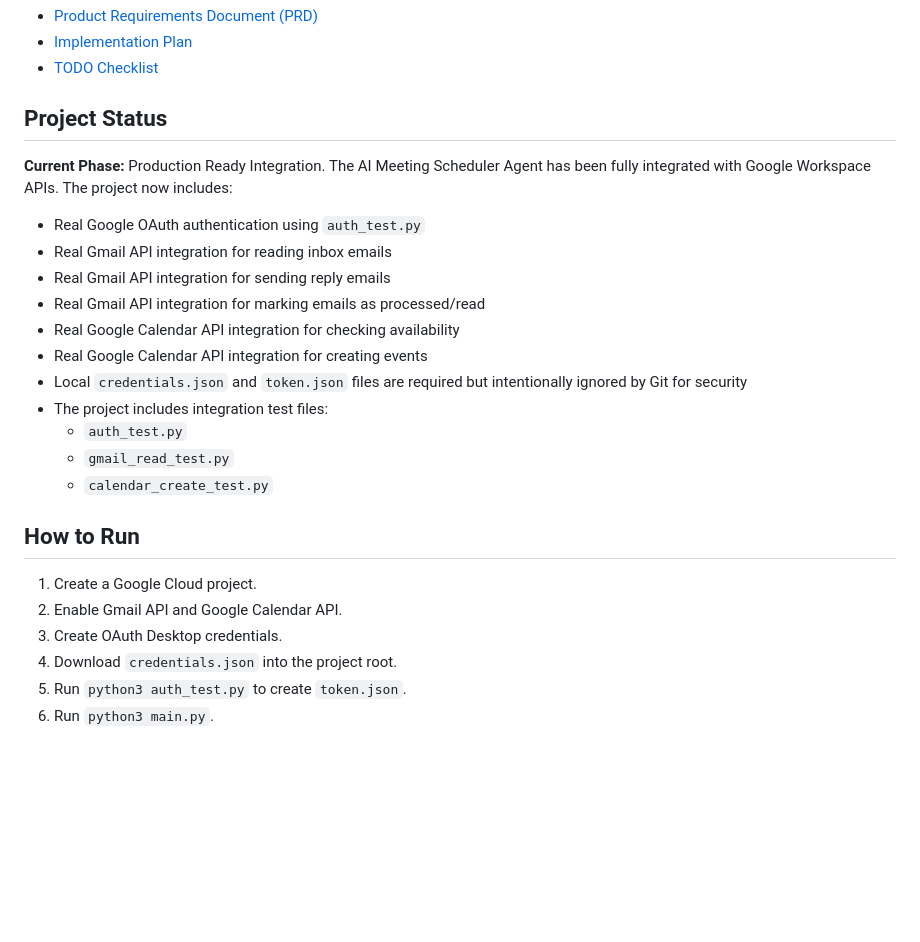
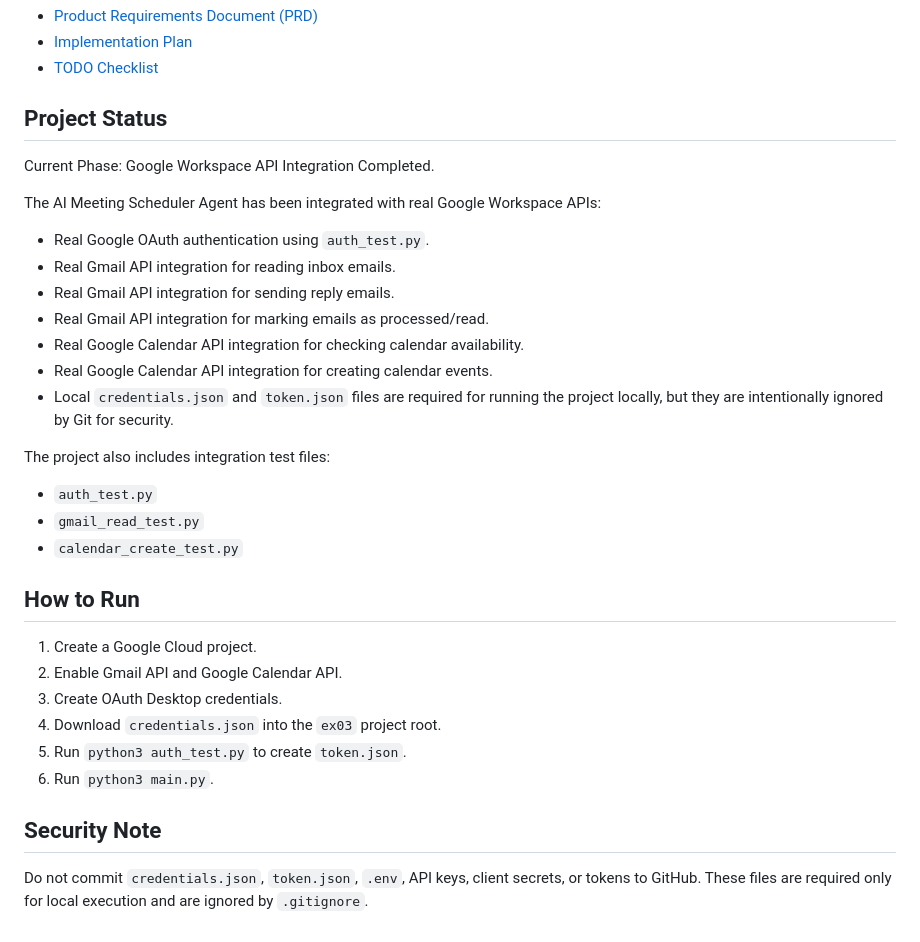
Before and after one commit to hodayagol01-dev/LLM_Project, a Markdown page: ex03/README.md, the part around the change. GitHub-like rendering; blank space fills up the shorter version.

Commit message:
Fix README project status

```diff
--- a/ex03/README.md
+++ b/ex03/README.md
@@ -64,25 +64,33 @@ For more detailed information, please refer to:
 - [TODO Checklist](docs/TODO.md)
 
 ## Project Status
-**Current Phase:** Production Ready Integration.
-The AI Meeting Scheduler Agent has been fully integrated with Google Workspace APIs. The project now includes:
 
-- Real Google OAuth authentication using `auth_test.py`
-- Real Gmail API integration for reading inbox emails
-- Real Gmail API integration for sending reply emails
-- Real Gmail API integration for marking emails as processed/read
-- Real Google Calendar API integration for checking availability
-- Real Google Calendar API integration for creating events
-- Local `credentials.json` and `token.json` files are required but intentionally ignored by Git for security
-- The project includes integration test files:
-  - `auth_test.py`
-  - `gmail_read_test.py`
-  - `calendar_create_test.py`
+Current Phase: Google Workspace API Integration Completed.
+
+The AI Meeting Scheduler Agent has been integrated with real Google Workspace APIs:
+  * Real Google OAuth authentication using `auth_test.py`.
+  * Real Gmail API integration for reading inbox emails.
+  * Real Gmail API integration for sending reply emails.
+  * Real Gmail API integration for marking emails as processed/read.
+  * Real Google Calendar API integration for checking calendar availability.
+  * Real Google Calendar API integration for creating calendar events.
+  * Local `credentials.json` and `token.json` files are required for running the project locally, but they are intentionally ignored by Git for security.
+
+The project also includes integration test files:
+  * `auth_test.py`
+  * `gmail_read_test.py`
+  * `calendar_create_test.py`
 
 ## How to Run
+
 1. Create a Google Cloud project.
 2. Enable Gmail API and Google Calendar API.
 3. Create OAuth Desktop credentials.
-4. Download `credentials.json` into the project root.
+4. Download `credentials.json` into the `ex03` project root.
 5. Run `python3 auth_test.py` to create `token.json`.
 6. Run `python3 main.py`.
+
+## Security Note
+
+Do not commit `credentials.json`, `token.json`, `.env`, API keys, client secrets, or tokens to GitHub.
+These files are required only for local execution and are ignored by `.gitignore`.
```
